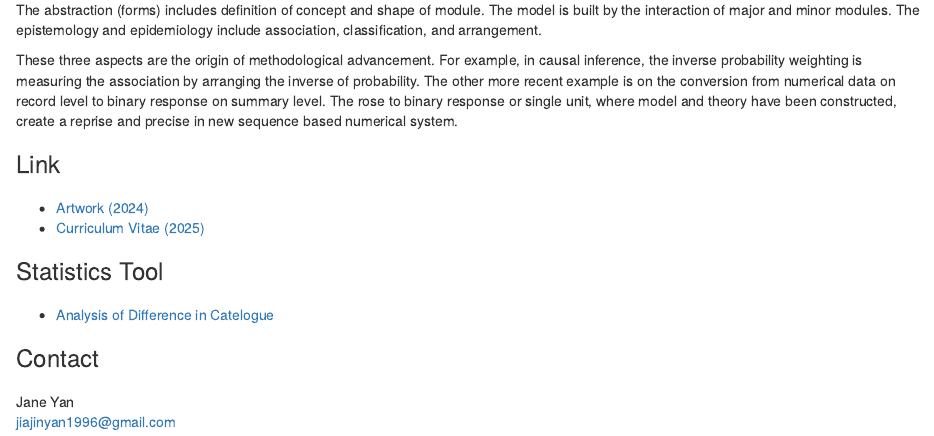
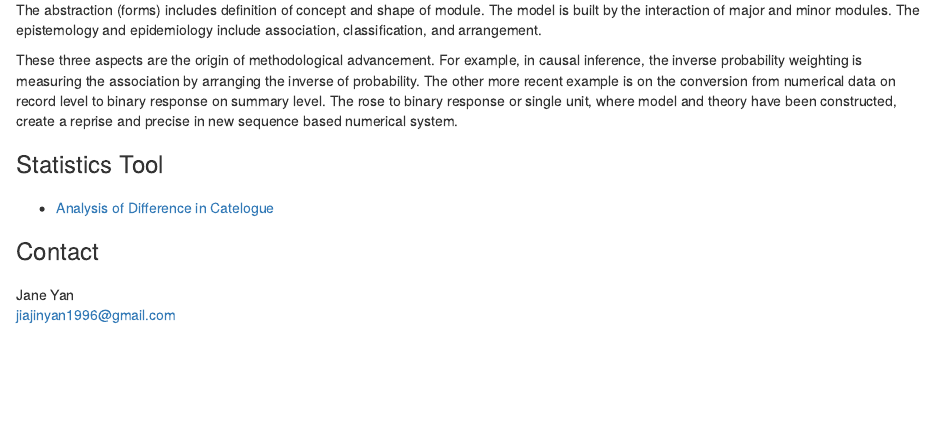
Before and after one commit to studiojaneyan/studiojaneyan.github.io, an R Markdown document (index.rmd): the page in a window 1100 px wide, from 120 px down. Rendered offline with R 4.5, knitr and Pandoc, with nearby package versions; a font, style sheet, LaTeX package, included part or bibliography that could not be used is replaced or left out.

Commit message:
Add files via upload

```diff
--- a/index.rmd
+++ b/index.rmd
@@ -24,13 +24,6 @@ The abstraction (forms) includes definition of concept and shape of module. The
 These three aspects are the origin of methodological advancement. For example, in causal inference, the inverse probability weighting is measuring the association by arranging the inverse of probability. The other more recent example is on the conversion from numerical data on record level to binary response on summary level. The rose to binary response or single unit, where model and theory have been constructed, create a reprise and precise in new sequence based numerical system.
 
 ###
-### Link
-###
-
-  * [Artwork (2024)](http://janeyan.se)
-  * [Curriculum Vitae (2025)](CV_JY.pdf)
-
-###
 ### Statistics Tool
 ###
   * [Analysis of Difference in Catelogue](module_diff-in-catelog.xlsx)
```
Also changed, not shown: index.html.
